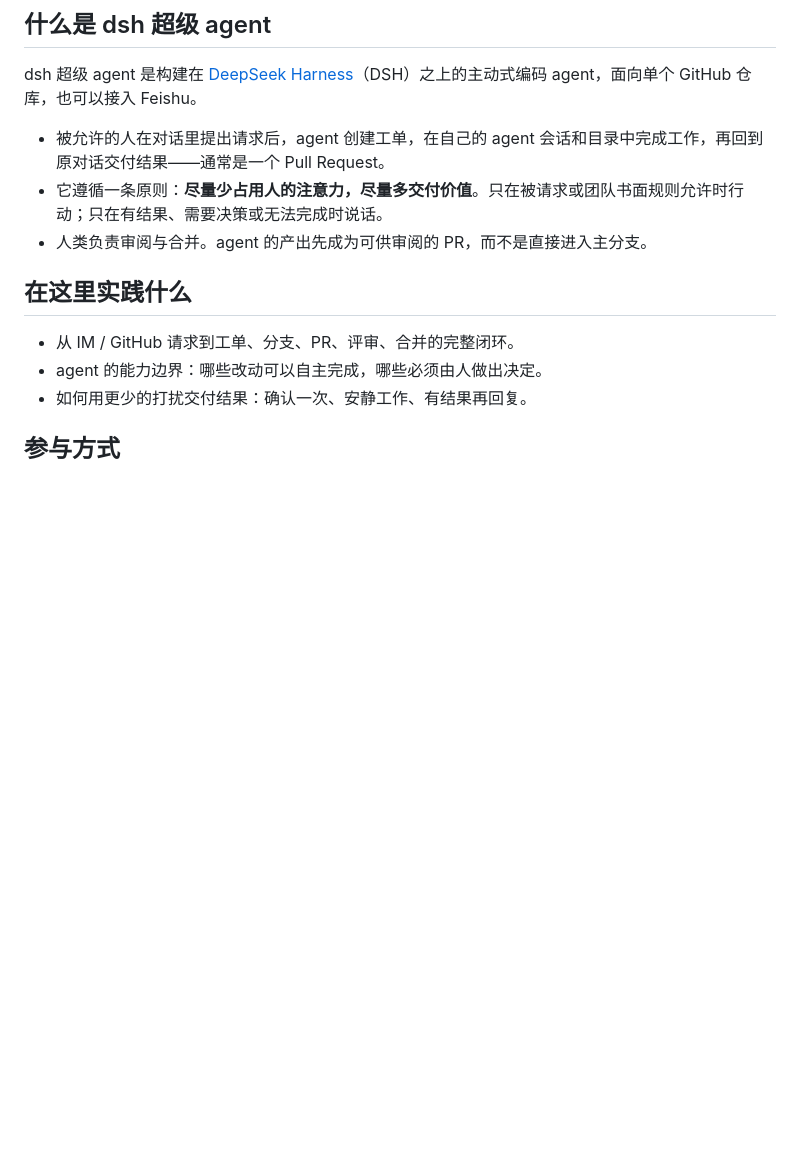
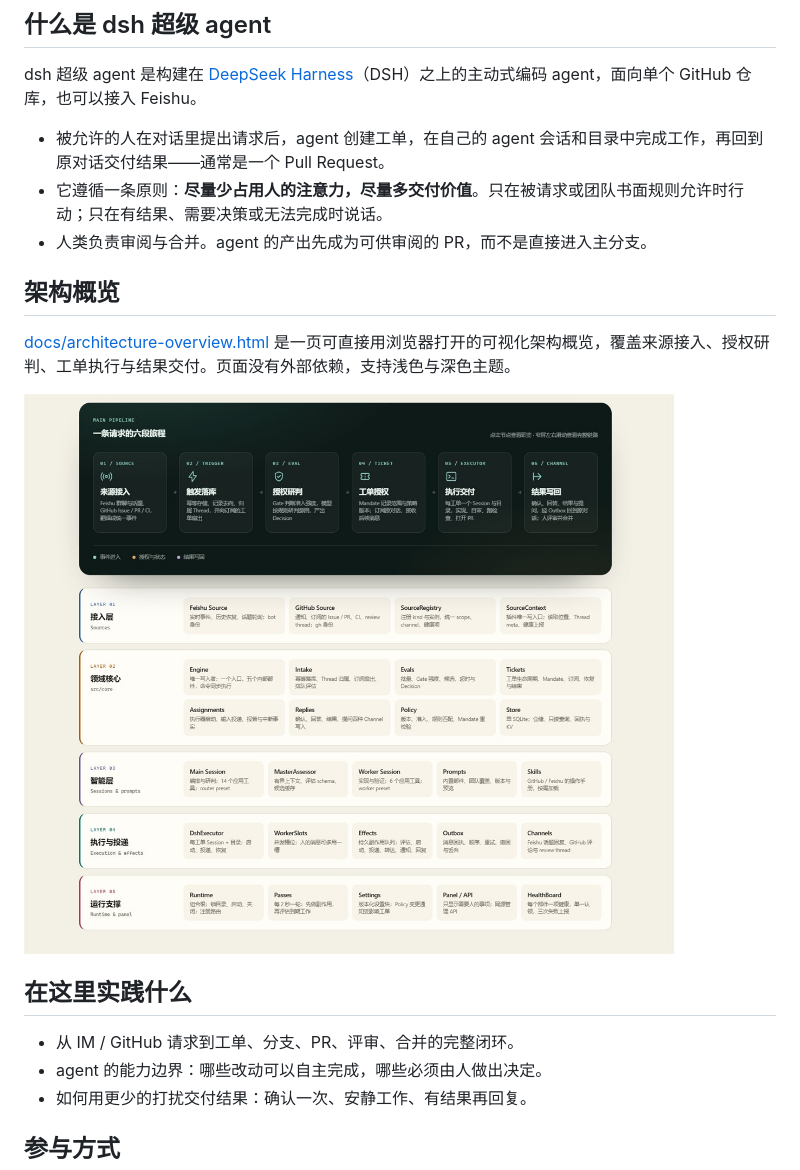
Before and after one commit to zeromultiplied/dsh-superagent-trial, a Markdown page: README.md, the part around the change. Rendered like a GitHub page; pictures changed too: docs/assets/architecture-overview-diagram.jpg (added); blank space fills up the shorter version.

Commit message:
docs: add interactive architecture overview
Add a self-contained HTML page that presents the dsh-superagent
architecture as a six-stage pipeline, five layers, domain model,
ticket lifecycle, module map and glossary. Link it from the README
with a preview image.

Refs #2

```diff
--- a/README.md
+++ b/README.md
@@ -11,6 +11,12 @@ dsh 超级 agent 是构建在 [DeepSeek Harness](https://www.deepseek.com/en/har
 - 被允许的人在对话里提出请求后，agent 创建工单，在自己的 agent 会话和目录中完成工作，再回到原对话交付结果——通常是一个 Pull Request。
 - 它遵循一条原则：**尽量少占用人的注意力，尽量多交付价值**。只在被请求或团队书面规则允许时行动；只在有结果、需要决策或无法完成时说话。
 - 人类负责审阅与合并。agent 的产出先成为可供审阅的 PR，而不是直接进入主分支。
+
+## 架构概览
+
+[docs/architecture-overview.html](docs/architecture-overview.html) 是一页可直接用浏览器打开的可视化架构概览，覆盖来源接入、授权研判、工单执行与结果交付。页面没有外部依赖，支持浅色与深色主题。
+
+[![架构概览：六段主链路与五层组件](docs/assets/architecture-overview-diagram.jpg)](docs/architecture-overview.html)
 
 ## 在这里实践什么
 
```
Also changed, not shown: docs/assets/architecture-overview-dark.jpg (added), 1 other file.
